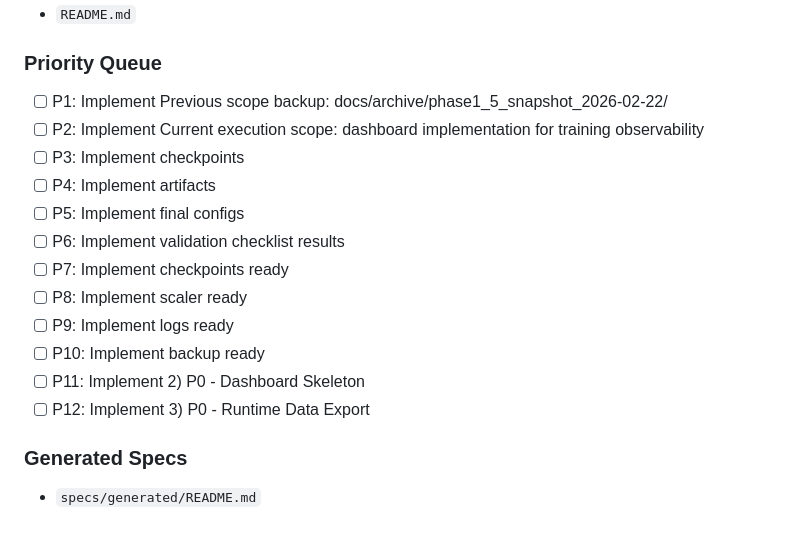
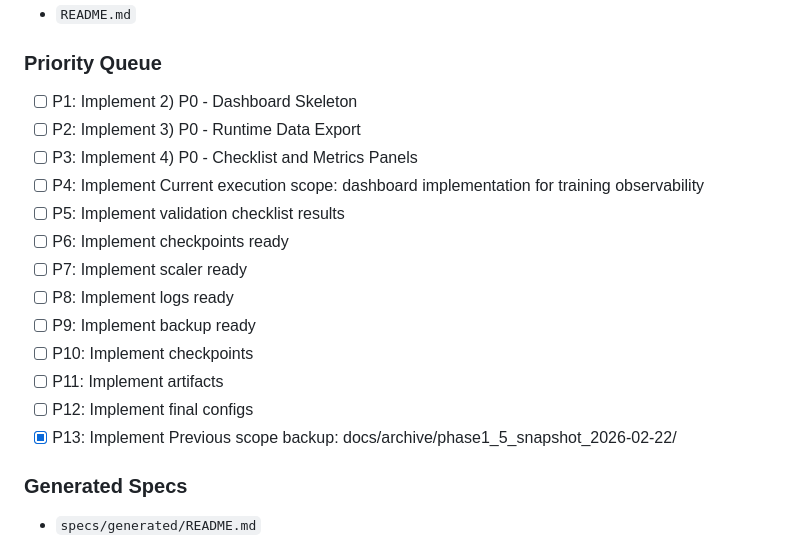
Before and after one commit to kh87joo2/AnomalyDetection, a Markdown page: IMPLEMENTATION_PLAN.md, the part around the change. Rendered like a GitHub page.

Commit message:
chore(plan): reprioritize ralph loop for dashboard p0 flow

```diff
--- a/IMPLEMENTATION_PLAN.md
+++ b/IMPLEMENTATION_PLAN.md
@@ -17,18 +17,19 @@ The Ralph loop managed plan section is appended or updated automatically.
 - `README.md`
 
 ### Priority Queue
-- [ ] P1: Implement Previous scope backup: docs/archive/phase1_5_snapshot_2026-02-22/
-- [ ] P2: Implement Current execution scope: dashboard implementation for training observability
-- [ ] P3: Implement checkpoints
-- [ ] P4: Implement artifacts
-- [ ] P5: Implement final configs
-- [ ] P6: Implement validation checklist results
-- [ ] P7: Implement checkpoints ready
-- [ ] P8: Implement scaler ready
-- [ ] P9: Implement logs ready
-- [ ] P10: Implement backup ready
-- [ ] P11: Implement 2) P0 - Dashboard Skeleton
-- [ ] P12: Implement 3) P0 - Runtime Data Export
+- [ ] P1: Implement 2) P0 - Dashboard Skeleton
+- [ ] P2: Implement 3) P0 - Runtime Data Export
+- [ ] P3: Implement 4) P0 - Checklist and Metrics Panels
+- [ ] P4: Implement Current execution scope: dashboard implementation for training observability
+- [ ] P5: Implement validation checklist results
+- [ ] P6: Implement checkpoints ready
+- [ ] P7: Implement scaler ready
+- [ ] P8: Implement logs ready
+- [ ] P9: Implement backup ready
+- [ ] P10: Implement checkpoints
+- [ ] P11: Implement artifacts
+- [ ] P12: Implement final configs
+- [x] P13: Implement Previous scope backup: docs/archive/phase1_5_snapshot_2026-02-22/
 
 ### Generated Specs
 - `specs/generated/README.md`
```
